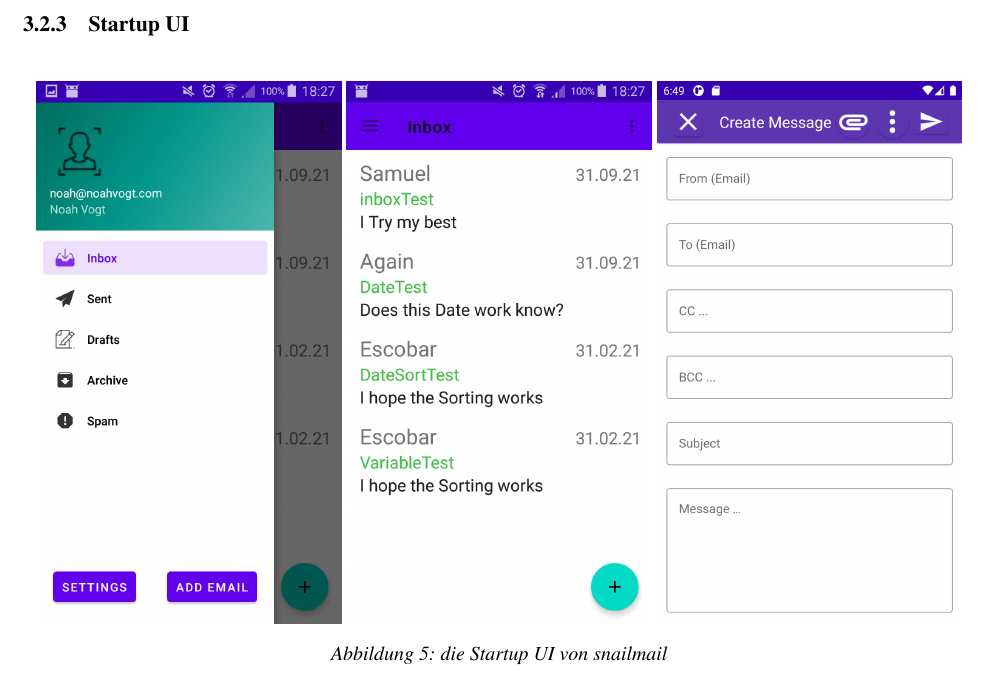
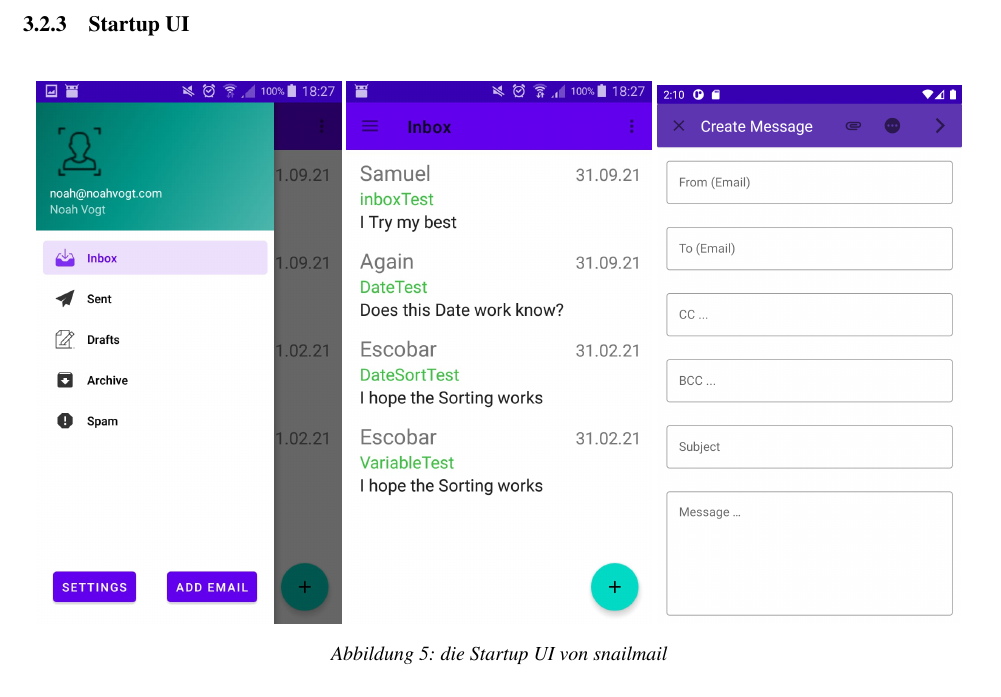
Before and after one commit to noahvogt/texdiary, a LaTeX document (maturText/revisioned.tex): part of page 12 of 33, cut so that both start at the same text. Compiled offline with pdfLaTeX.

Commit message:
change oicture

```diff
--- a/maturText/revisioned.tex
+++ b/maturText/revisioned.tex
@@ -824,7 +824,7 @@ vom \textit{User Interface} im Ordner \textit{Draft} angezeigt werden. Und die \
 \centering
 \includegraphics[width=.32\textwidth]{media/drawer.jpeg}
 \includegraphics[width=.32\textwidth]{media/inbox.jpeg}
-\includegraphics[width=.32\textwidth]{media/fitted-create-message.png}
+\includegraphics[width=.32\textwidth]{media/emailWriterCP.png}
 \caption{die Startup UI von snailmail}
 
 \end{figure}
```
Also changed, not shown: maturText/media/emailWriter.png (added), maturText/media/emailWriterCP.png (added), maturText/revisioned.tex (1 more changed lines).
